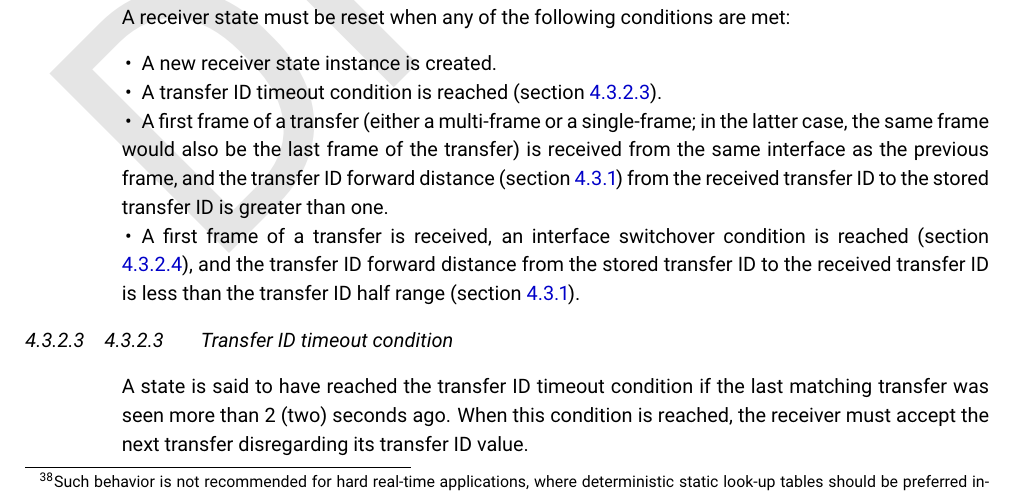
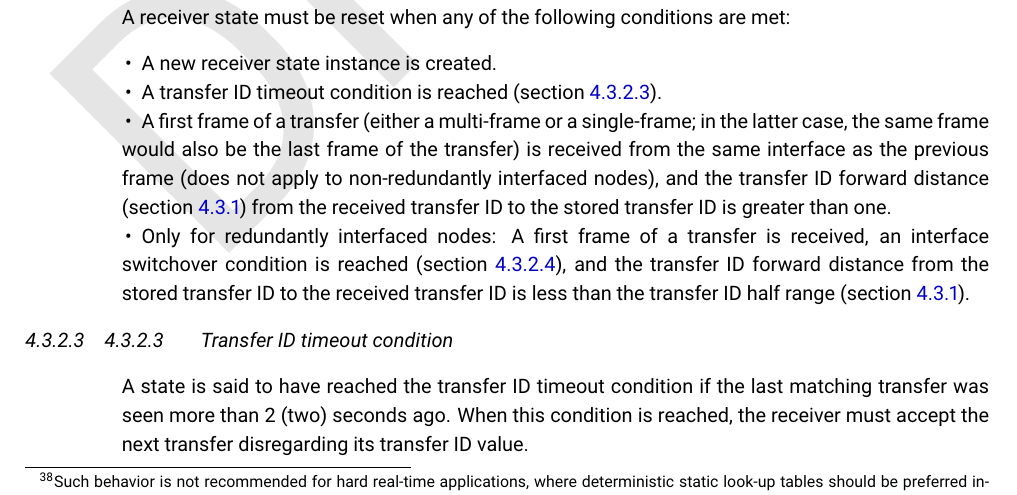
Before and after one commit to OpenCyphal/specification, a LaTeX thesis (specification/UAVCAN_Specification.tex, which reads specification/transport_layer/transport_layer.tex): part of page 39 of 65, cut so that both start at the same text. Compiled offline with pdfLaTeX.

Commit message:
Clarifications for non-redundantly interfaced nodes

```diff
--- a/specification/transport_layer/transport_layer.tex
+++ b/specification/transport_layer/transport_layer.tex
@@ -650,14 +650,15 @@ A receiver state must be reset when any of the following conditions are met:
     \item A transfer ID timeout condition is reached (section \ref{sec:transfer_id_timeout_condition}).
 
     \item A first frame of a transfer (either a multi-frame or a single-frame; in the latter case, the same frame
-    would also be the last frame of the transfer) is received from the same interface as the previous frame,
+    would also be the last frame of the transfer) is received from the same interface as the previous frame
+    (does not apply to non-redundantly interfaced nodes),
     and the transfer ID forward distance (section \ref{sec:transfer_id_forward_distance}) from the received
     transfer ID to the stored transfer ID is greater than one.
 
-    \item A first frame of a transfer is received, an interface switchover condition is reached (section
-    \ref{sec:transfer_interface_switchover_condition}), and the transfer ID forward distance from the stored
-    transfer ID to the received transfer ID is less than the transfer ID half range (section
-    \ref{sec:transfer_id_forward_distance}).
+    \item Only for redundantly interfaced nodes: A first frame of a transfer is received,
+    an interface switchover condition is reached (section \ref{sec:transfer_interface_switchover_condition}),
+    and the transfer ID forward distance from the stored transfer ID to the received transfer ID is
+    less than the transfer ID half range (section \ref{sec:transfer_id_forward_distance}).
 \end{itemize}
 
 \subsubsection{Transfer ID timeout condition}\label{sec:transfer_id_timeout_condition}
```
